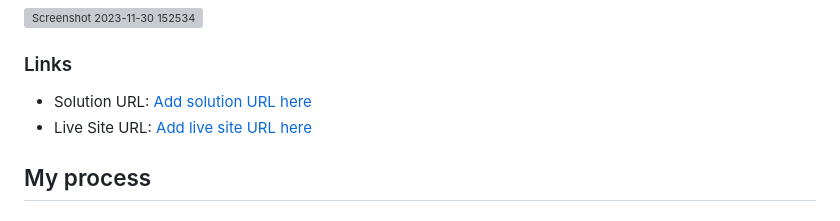
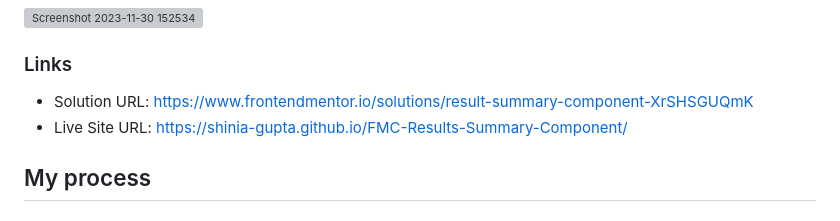
Before and after one commit to Shinia-Gupta/FMC-Results-Summary-Component, a Markdown page: README.md, the part around the change. Drawn GitHub-style; grey boxes are pictures that could not be loaded.

```diff
--- a/README.md
+++ b/README.md
@@ -60,8 +60,8 @@ Users should be able to:
 
 ### Links
 
-- Solution URL: [Add solution URL here](https://your-solution-url.com)
-- Live Site URL: [Add live site URL here](https://your-live-site-url.com)
+- Solution URL: https://www.frontendmentor.io/solutions/result-summary-component-XrSHSGUQmK
+- Live Site URL: https://shinia-gupta.github.io/FMC-Results-Summary-Component/
 
 ## My process
 
```
